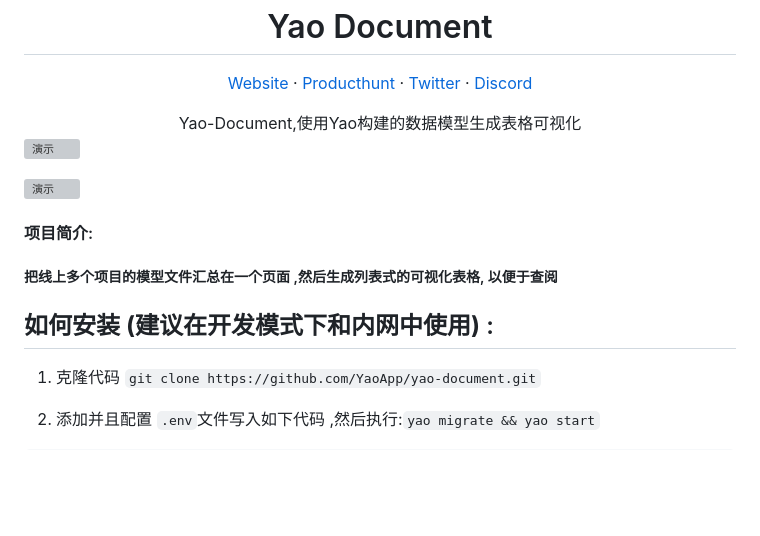
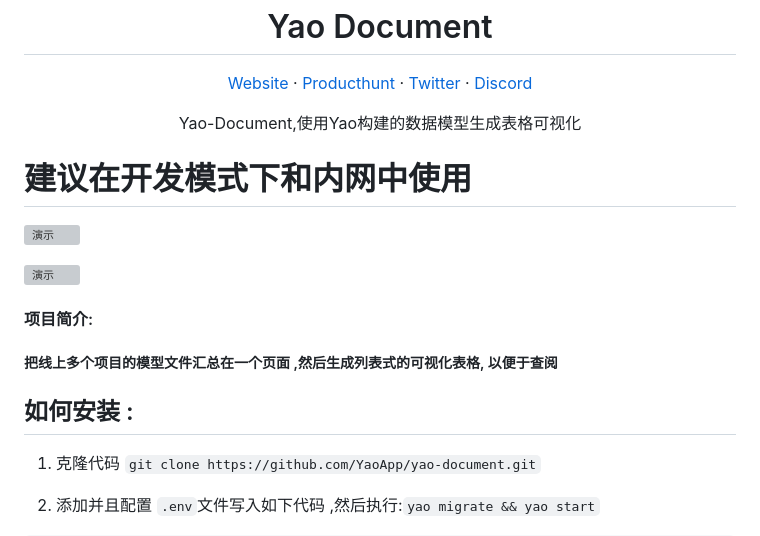
Before and after one commit to YaoApp/yao-document, a Markdown page: README.md, the part around the change. GitHub-like rendering; blank space fills up the shorter version; grey boxes are pictures that could not be loaded.

Commit message:
[change]修改readme

```diff
--- a/README.md
+++ b/README.md
@@ -20,7 +20,9 @@
 </p>
 
 
-<center>Yao-Document,使用Yao构建的数据模型生成表格可视化</center>
+<center>Yao-Document,使用Yao构建的数据模型生成表格可视化  </center>
+
+# **建议在开发模式下和内网中使用**
 
 ![演示](https://release-bj-1252011659.cos.ap-beijing.myqcloud.com/docs/yao-document/1679041643689.png)
 
@@ -31,7 +33,7 @@
    ##### 把线上多个项目的模型文件汇总在一个页面 ,然后生成列表式的可视化表格, 以便于查阅
 
 
-## 如何安装 **(建议在开发模式下和内网中使用)** :
+## 如何安装 :
 
 1. 克隆代码 `git clone https://github.com/YaoApp/yao-document.git`
 
```
